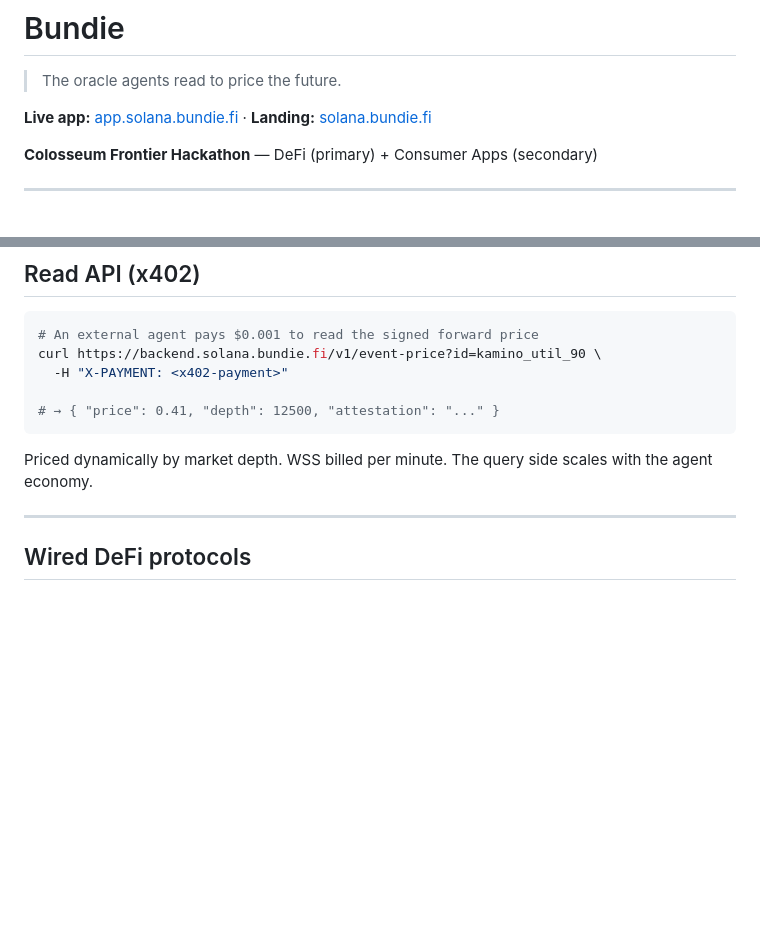
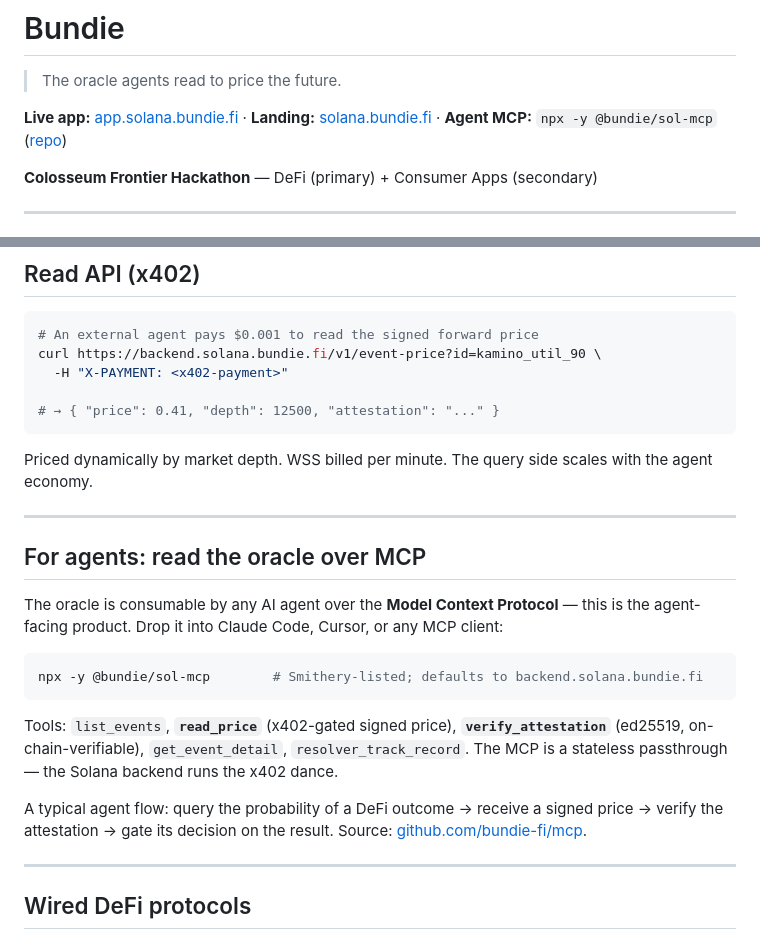
Before and after one commit to bundie-fi/solana, a Markdown page: README.md, 2 parts joined by grey strips. GitHub-like rendering; blank space fills up the shorter version.

````diff
--- a/README.md
+++ b/README.md
@@ -2,7 +2,7 @@
 
 > The oracle agents read to price the future.
 
-**Live app:** [app.solana.bundie.fi](https://app.solana.bundie.fi) · **Landing:** [solana.bundie.fi](https://solana.bundie.fi)
+**Live app:** [app.solana.bundie.fi](https://app.solana.bundie.fi) · **Landing:** [solana.bundie.fi](https://solana.bundie.fi) · **Agent MCP:** `npx -y @bundie/sol-mcp` ([repo](https://github.com/bundie-fi/mcp))
 
 **Colosseum Frontier Hackathon** — DeFi (primary) + Consumer Apps (secondary)
 
@@ -105,6 +106,20 @@ curl https://backend.solana.bundie.fi/v1/event-price?id=kamino_util_90 \
 ```
 
 Priced dynamically by market depth. WSS billed per minute. The query side scales with the agent economy.
+
+---
+
+## For agents: read the oracle over MCP
+
+The oracle is consumable by any AI agent over the **Model Context Protocol** — this is the agent-facing product. Drop it into Claude Code, Cursor, or any MCP client:
+
+```bash
+npx -y @bundie/sol-mcp        # Smithery-listed; defaults to backend.solana.bundie.fi
+```
+
+Tools: `list_events`, **`read_price`** (x402-gated signed price), **`verify_attestation`** (ed25519, on-chain-verifiable), `get_event_detail`, `resolver_track_record`. The MCP is a stateless passthrough — the Solana backend runs the x402 dance.
+
+A typical agent flow: query the probability of a DeFi outcome → receive a signed price → verify the attestation → gate its decision on the result. Source: [github.com/bundie-fi/mcp](https://github.com/bundie-fi/mcp).
 
 ---
 
````
Also changed, not shown: other parts of README.md (+8 -23 lines).
